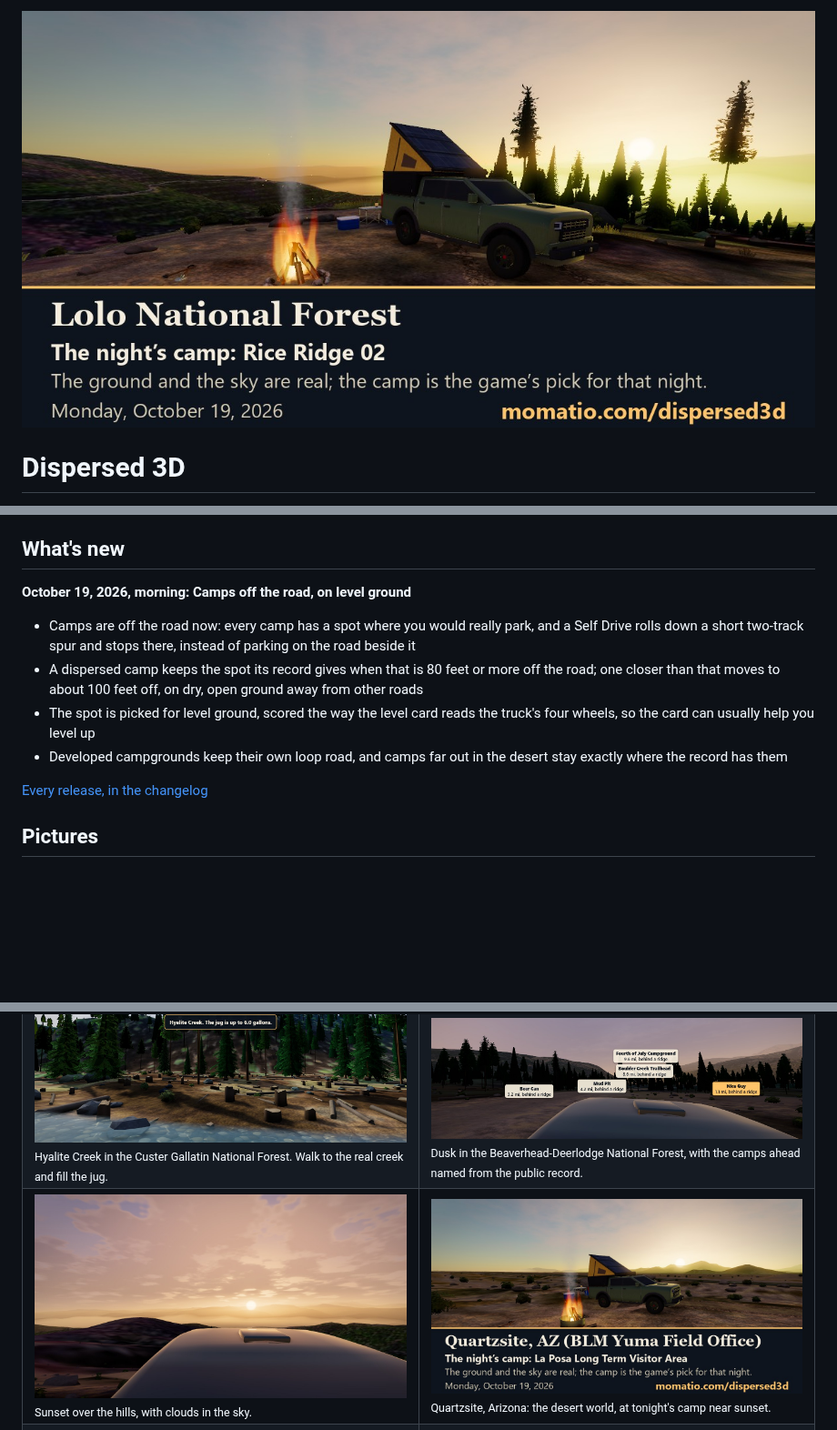
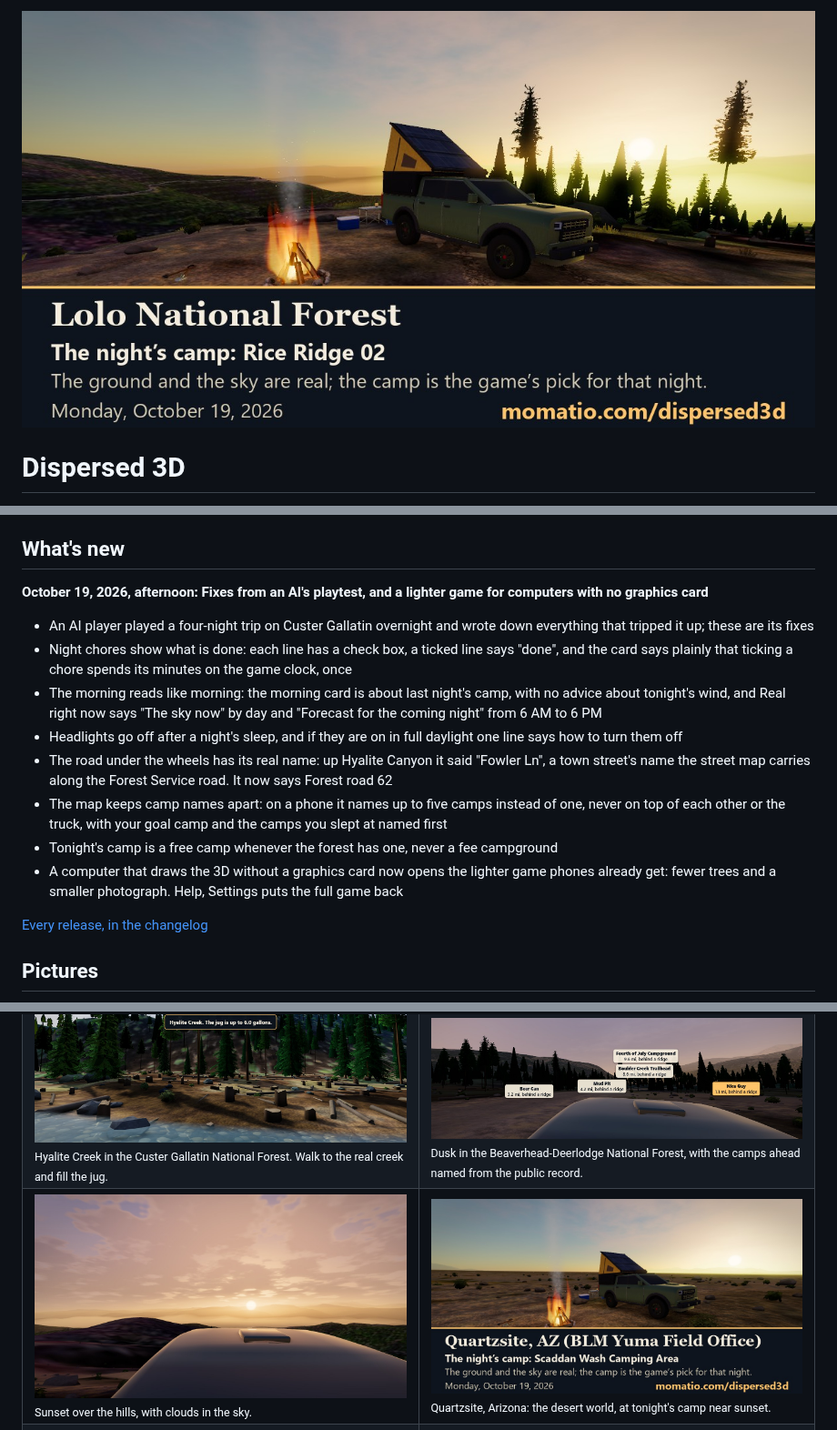
Before and after one commit to davelalande/dispersed3d-progress, a Markdown page: README.md, 3 parts joined by grey strips. Shown at 91% size. Rendered like a GitHub page; pictures changed too: media/share/lolo-national-forest.jpg, media/share/quartzsite-yuma-field-office.jpg; blank space fills up the shorter version.

Commit message:
Release 2026-10-19c: fixes from an AI's playtest, and a lighter game for computers with no graphics card

```diff
--- a/README.md
+++ b/README.md
@@ -33,12 +33,16 @@ This is a game laid over real places, and the real places do most of the work. H
 
 ## What's new
 
-**October 19, 2026, morning: Camps off the road, on level ground**
+**October 19, 2026, afternoon: Fixes from an AI's playtest, and a lighter game for computers with no graphics card**
 
-- Camps are off the road now: every camp has a spot where you would really park, and a Self Drive rolls down a short two-track spur and stops there, instead of parking on the road beside it
-- A dispersed camp keeps the spot its record gives when that is 80 feet or more off the road; one closer than that moves to about 100 feet off, on dry, open ground away from other roads
-- The spot is picked for level ground, scored the way the level card reads the truck's four wheels, so the card can usually help you level up
-- Developed campgrounds keep their own loop road, and camps far out in the desert stay exactly where the record has them
+- An AI player played a four-night trip on Custer Gallatin overnight and wrote down everything that tripped it up; these are its fixes
+- Night chores show what is done: each line has a check box, a ticked line says "done", and the card says plainly that ticking a chore spends its minutes on the game clock, once
+- The morning reads like morning: the morning card is about last night's camp, with no advice about tonight's wind, and Real right now says "The sky now" by day and "Forecast for the coming night" from 6 AM to 6 PM
+- Headlights go off after a night's sleep, and if they are on in full daylight one line says how to turn them off
+- The road under the wheels has its real name: up Hyalite Canyon it said "Fowler Ln", a town street's name the street map carries along the Forest Service road. It now says Forest road 62
+- The map keeps camp names apart: on a phone it names up to five camps instead of one, never on top of each other or the truck, with your goal camp and the camps you slept at named first
+- Tonight's camp is a free camp whenever the forest has one, never a fee campground
+- A computer that draws the 3D without a graphics card now opens the lighter game phones already get: fewer trees and a smaller photograph. Help, Settings puts the full game back
 
 [Every release, in the changelog](https://github.com/davelalande/dispersed3d-progress/blob/main/CHANGELOG.md)
 
```
Also changed, not shown: CHANGELOG.md (+12 -0 lines), media/share/beaverhead-deerlodge-national-forest.jpg, media/share/custer-gallatin-national-forest.jpg.
